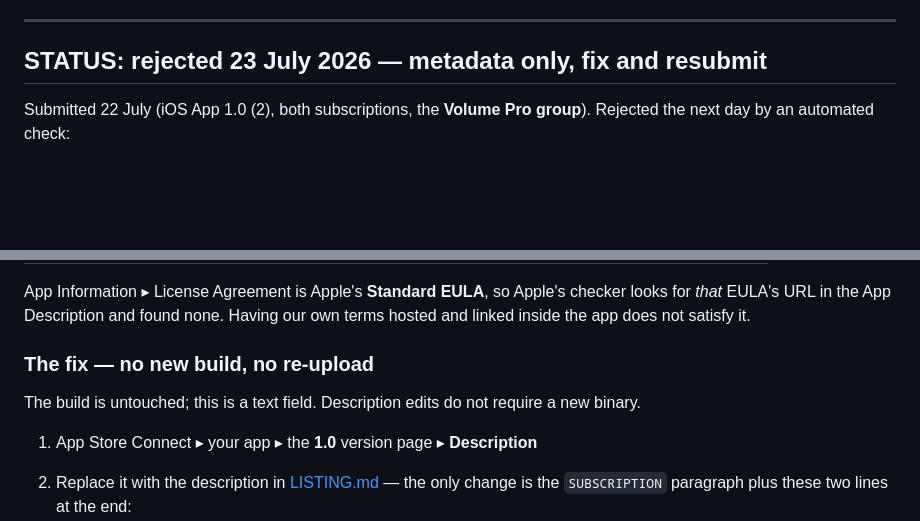
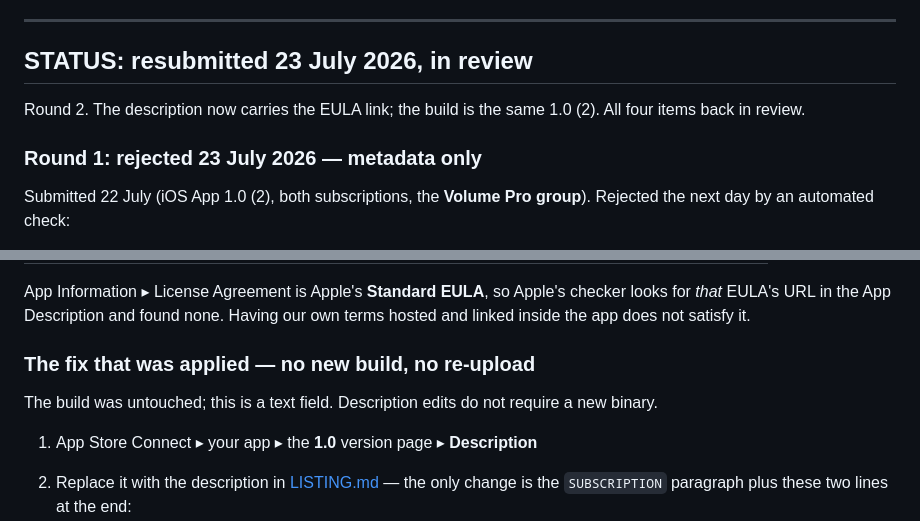
Before and after one commit to dilfatehs-lgtm/volume, a Markdown page: AppStore/SUBMISSION-STEPS.md, 2 parts joined by grey strips. GitHub-like rendering; blank space fills up the shorter version.

Commit message:
Record the resubmission
Round 2 in review as of 23 July: same build 1.0 (2), description now
carrying the EULA link.

Co-Authored-By: Claude Opus 4.8 <noreply@anthropic.com>

```diff
--- a/AppStore/SUBMISSION-STEPS.md
+++ b/AppStore/SUBMISSION-STEPS.md
@@ -204,7 +204,12 @@ Two things worth doing once, easy to forget:
 
 ---
 
-## STATUS: rejected 23 July 2026 — metadata only, fix and resubmit
+## STATUS: resubmitted 23 July 2026, in review
+
+Round 2. The description now carries the EULA link; the build is the same 1.0 (2). All four
+items back in review.
+
+### Round 1: rejected 23 July 2026 — metadata only
 
 Submitted 22 July (iOS App 1.0 (2), both subscriptions, the **Volume Pro group**). Rejected
 the next day by an automated check:
@@ -228,9 +233,9 @@ App Information ▸ License Agreement is Apple's **Standard EULA**, so Apple's c
 for *that* EULA's URL in the App Description and found none. Having our own terms hosted and
 linked inside the app does not satisfy it.
 
-### The fix — no new build, no re-upload
+### The fix that was applied — no new build, no re-upload
 
-The build is untouched; this is a text field. Description edits do not require a new binary.
+The build was untouched; this is a text field. Description edits do not require a new binary.
 
 1. App Store Connect ▸ your app ▸ the **1.0** version page ▸ **Description**
 2. Replace it with the description in [LISTING.md](LISTING.md) — the only change is the
```
